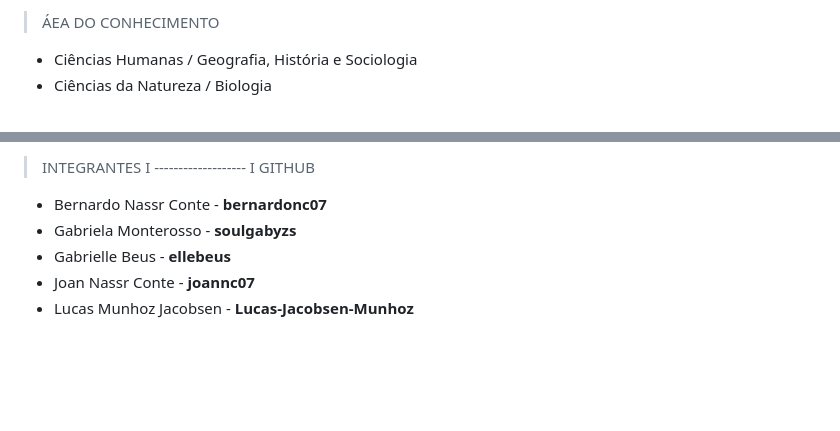
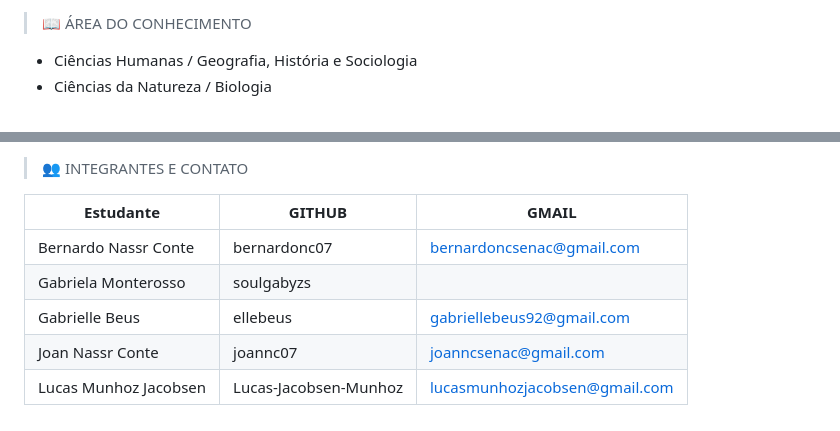
Before and after one commit to soulgabyzs/Projeto_Enchentes, a Markdown page: README.md, 2 parts joined by grey strips. Drawn GitHub-style; blank space fills up the shorter version.

```diff
--- a/README.md
+++ b/README.md
@@ -8,5 +8,5 @@
 
->ÁEA DO CONHECIMENTO
+> 📖 ÁREA DO CONHECIMENTO
 + Ciências Humanas / Geografia, História e Sociologia
 + Ciências da Natureza / Biologia
 
@@ -21,10 +21,12 @@
 
 
->INTEGRANTES I ------------------- I GITHUB
+> 👥 INTEGRANTES E CONTATO
 
-+ Bernardo Nassr Conte - <strong>bernardonc07</strong>
-+ Gabriela Monterosso - <strong>soulgabyzs</strong>
-+ Gabrielle Beus - <strong>ellebeus</strong>
-+ Joan Nassr Conte - <strong>joannc07</strong>
-+ Lucas Munhoz Jacobsen - <Strong>Lucas-Jacobsen-Munhoz </strong>
+| Estudante             | GITHUB                 | GMAIL                             |
+| --------------------  |------------------------|-----------------------------------|
+| Bernardo Nassr Conte  | bernardonc07           | bernardoncsenac@gmail.com         |
+| Gabriela Monterosso   | soulgabyzs             |                                   |
+| Gabrielle Beus        | ellebeus               | gabriellebeus92@gmail.com         |
+| Joan Nassr Conte      | joannc07               | joanncsenac@gmail.com             |
+| Lucas Munhoz Jacobsen | Lucas-Jacobsen-Munhoz  | lucasmunhozjacobsen@gmail.com
 
```
Also changed, not shown: other parts of README.md (+15 -16 lines).
